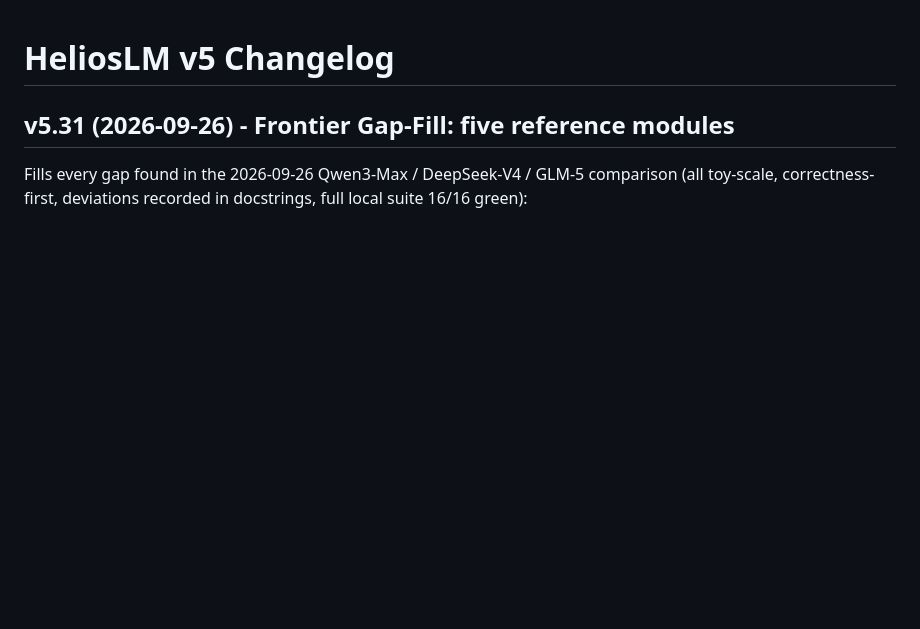
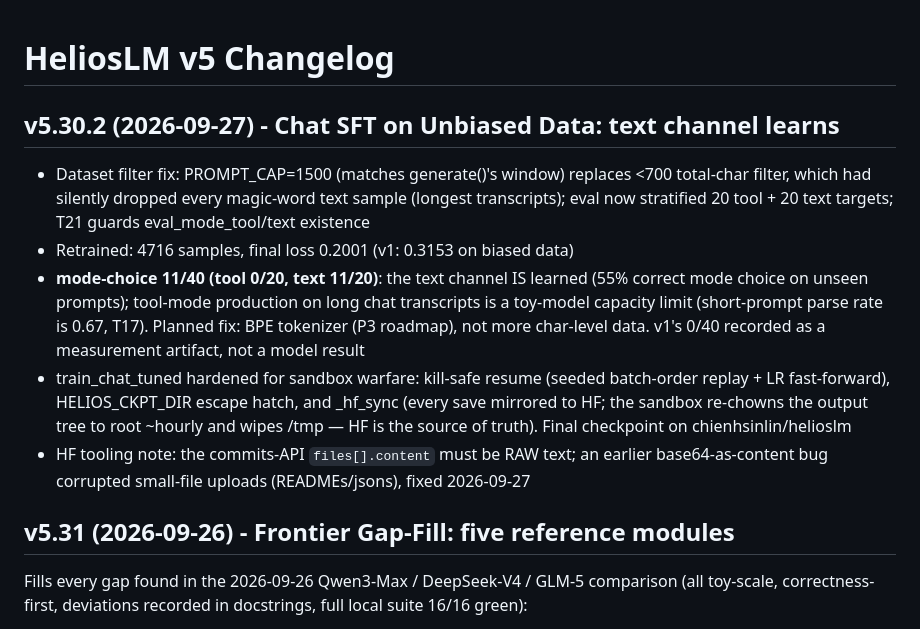
Before and after one commit to tonythetiger168/helioslm, a Markdown page: helioslm_v5/CHANGELOG.md, the part around the change. Drawn GitHub-style; blank space fills up the shorter version.

Commit message:
v5.30.2 results: text-channel mode-choice 11/20 on unbiased data
- CHANGELOG v5.30.2: loss 0.2001, mode-choice 11/40 (tool 0/20,
  text 11/20); v1 0/40 recorded as measurement artifact
- train_chat_tuned hardening recorded: resume, HELIOS_CKPT_DIR,
  _hf_sync (HF = source of truth under sandbox re-chown/wipe)
- handoff: P3 first item = BPE tokenizer (structural fix for
  tool-channel 0/20); HF commits-API raw-text content note

```diff
--- a/helioslm_v5/CHANGELOG.md
+++ b/helioslm_v5/CHANGELOG.md
@@ -1,4 +1,27 @@
 # HeliosLM v5 Changelog
+
+## v5.30.2 (2026-09-27) - Chat SFT on Unbiased Data: text channel learns
+- Dataset filter fix: PROMPT_CAP=1500 (matches generate()'s window)
+  replaces <700 total-char filter, which had silently dropped every
+  magic-word text sample (longest transcripts); eval now stratified
+  20 tool + 20 text targets; T21 guards eval_mode_tool/text existence
+- Retrained: 4716 samples, final loss 0.2001 (v1: 0.3153 on biased data)
+- **mode-choice 11/40 (tool 0/20, text 11/20)**: the text channel IS
+  learned (55% correct mode choice on unseen prompts); tool-mode
+  production on long chat transcripts is a toy-model capacity limit
+  (short-prompt parse rate is 0.67, T17). Planned fix: BPE tokenizer
+  (P3 roadmap), not more char-level data. v1's 0/40 recorded as a
+  measurement artifact, not a model result
+- train_chat_tuned hardened for sandbox warfare: kill-safe resume
+  (seeded batch-order replay + LR fast-forward), HELIOS_CKPT_DIR escape
+  hatch, and _hf_sync (every save mirrored to HF; the sandbox re-chowns
+  the output tree to root ~hourly and wipes /tmp — HF is the source of
+  truth). Final checkpoint on chienhsinlin/helioslm
+- HF tooling note: the commits-API `files[].content` must be RAW text;
+  an earlier base64-as-content bug corrupted small-file uploads
+  (READMEs/jsons), fixed 2026-09-27
+
+
 
 ## v5.31 (2026-09-26) - Frontier Gap-Fill: five reference modules
 Fills every gap found in the 2026-09-26 Qwen3-Max / DeepSeek-V4 / GLM-5
```
Also changed, not shown: helioslm_v5/docs/helioslm_handoff.md (+4 -2 lines).
